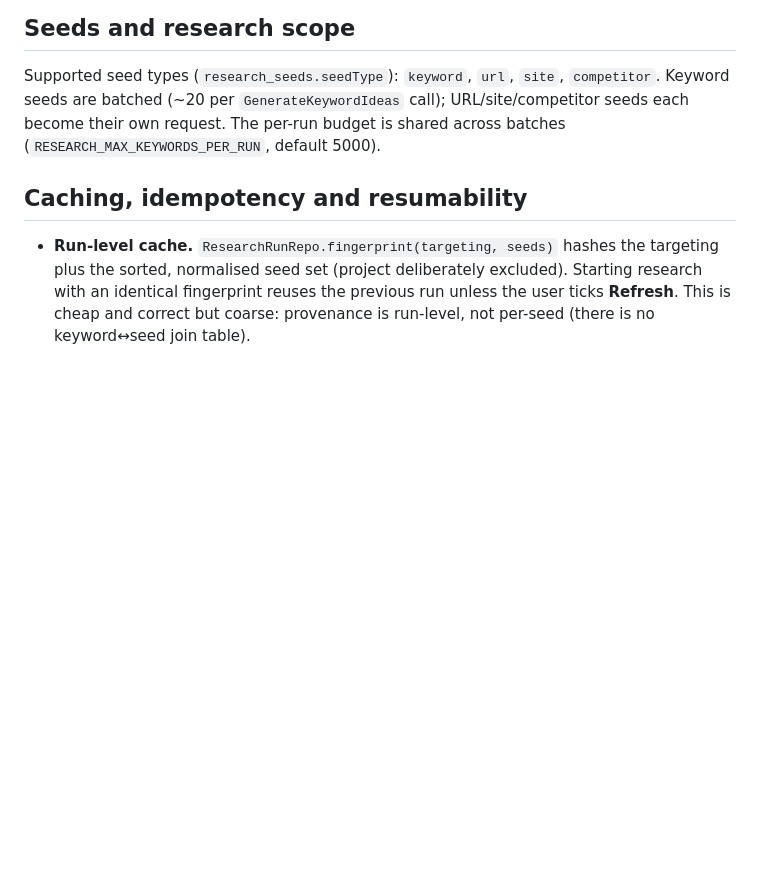
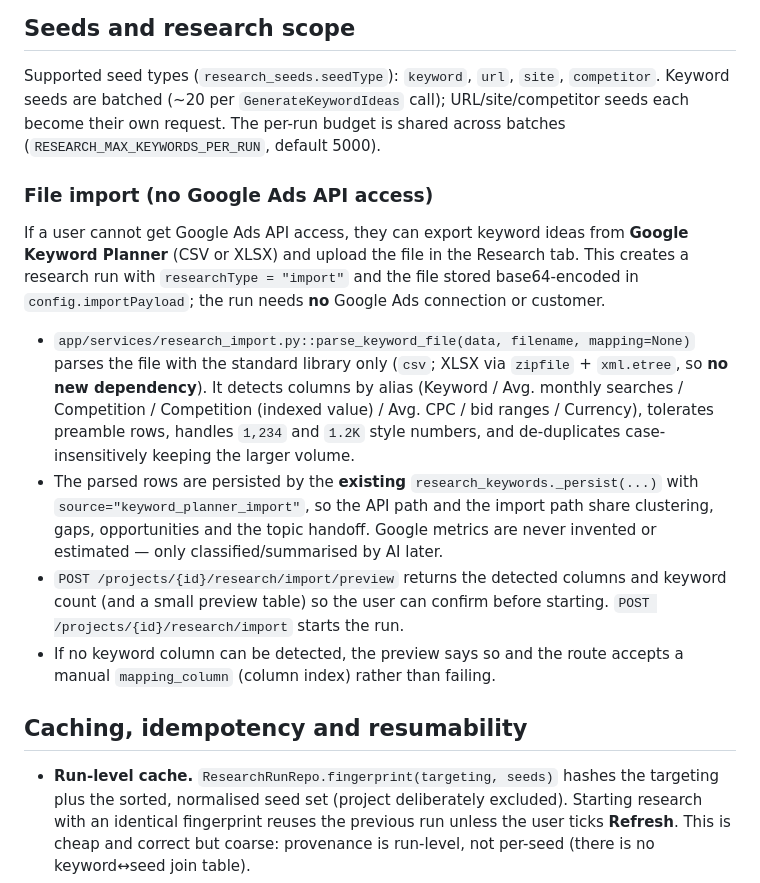
Before and after one commit to Rastin-Amani/EzDistro, a Markdown page: docs/SEO_RESEARCH.md, the part around the change. GitHub-like rendering; blank space fills up the shorter version.

Commit message:
docs(research): document the Keyword Planner file import
Why:
The import path is a second way into the same engine and needs to be discoverable
and its fact-source contract explicit.

What:
- add a "File import (no Google Ads API access)" section: the parser location and
  what it detects, the stdlib-only XLSX support (no new dependency), that rows are
  persisted through the existing `_persist(...)` with
  `source="keyword_planner_import"` so clustering/gaps/opportunities are shared,
  the preview and start routes, and the manual column mapping fallback

Impact:
The import is documented as source data that is never estimated, alongside the
API path.

```diff
--- a/docs/SEO_RESEARCH.md
+++ b/docs/SEO_RESEARCH.md
@@ -123,6 +123,31 @@ Supported seed types (`research_seeds.seedType`): `keyword`, `url`, `site`,
 `competitor`. Keyword seeds are batched (~20 per `GenerateKeywordIdeas` call);
 URL/site/competitor seeds each become their own request. The per-run budget is
 shared across batches (`RESEARCH_MAX_KEYWORDS_PER_RUN`, default 5000).
+
+### File import (no Google Ads API access)
+
+If a user cannot get Google Ads API access, they can export keyword ideas from
+**Google Keyword Planner** (CSV or XLSX) and upload the file in the Research tab.
+This creates a research run with `researchType = "import"` and the file stored
+base64-encoded in `config.importPayload`; the run needs **no** Google Ads
+connection or customer.
+
+- `app/services/research_import.py::parse_keyword_file(data, filename, mapping=None)`
+  parses the file with the standard library only (`csv`; XLSX via `zipfile` +
+  `xml.etree`, so **no new dependency**). It detects columns by alias (Keyword /
+  Avg. monthly searches / Competition / Competition (indexed value) / Avg. CPC /
+  bid ranges / Currency), tolerates preamble rows, handles `1,234` and `1.2K`
+  style numbers, and de-duplicates case-insensitively keeping the larger volume.
+- The parsed rows are persisted by the **existing**
+  `research_keywords._persist(...)` with `source="keyword_planner_import"`, so the
+  API path and the import path share clustering, gaps, opportunities and the
+  topic handoff. Google metrics are never invented or estimated — only
+  classified/summarised by AI later.
+- `POST /projects/{id}/research/import/preview` returns the detected columns and
+  keyword count (and a small preview table) so the user can confirm before
+  starting. `POST /projects/{id}/research/import` starts the run.
+- If no keyword column can be detected, the preview says so and the route accepts
+  a manual `mapping_column` (column index) rather than failing.
 
 ## Caching, idempotency and resumability
 
```
